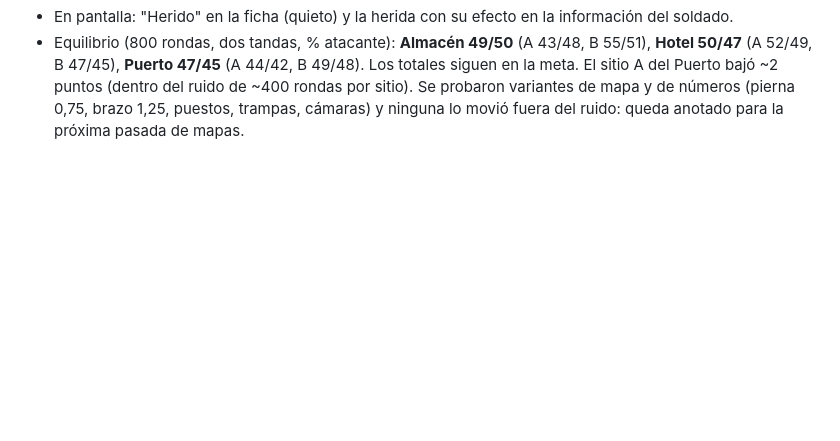
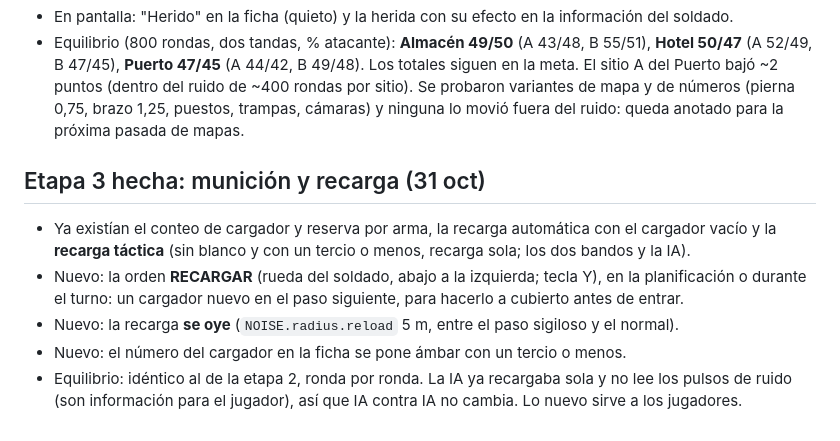
Before and after one commit to tomasrojasmurua/Tactic-Squad, a Markdown page: docs/diseno/realismo.md, the part around the change. Rendered like a GitHub page; blank space fills up the shorter version.

Commit message:
Realismo, etapa 3: documento y equilibrio (sin cambios IA contra IA)
Co-Authored-By: Claude Opus 5.5 <noreply@anthropic.com>
Claude-Session: https://claude.ai/code/session_01Pdx9bt6Bdtznenyk4mhz49

```diff
--- a/docs/diseno/realismo.md
+++ b/docs/diseno/realismo.md
@@ -189,3 +189,15 @@ Esta es la línea base para las etapas. El sitio A del Hotel queda justo en el b
   sitio A del Puerto bajó ~2 puntos (dentro del ruido de ~400 rondas por sitio). Se probaron variantes
   de mapa y de números (pierna 0,75, brazo 1,25, puestos, trampas, cámaras) y ninguna lo movió fuera del
   ruido: queda anotado para la próxima pasada de mapas.
+
+## Etapa 3 hecha: munición y recarga (31 oct)
+
+- Ya existían el conteo de cargador y reserva por arma, la recarga automática con el cargador vacío y
+  la **recarga táctica** (sin blanco y con un tercio o menos, recarga sola; los dos bandos y la IA).
+- Nuevo: la orden **RECARGAR** (rueda del soldado, abajo a la izquierda; tecla Y), en la planificación
+  o durante el turno: un cargador nuevo en el paso siguiente, para hacerlo a cubierto antes de entrar.
+- Nuevo: la recarga **se oye** (`NOISE.radius.reload` 5 m, entre el paso sigiloso y el normal).
+- Nuevo: el número del cargador en la ficha se pone ámbar con un tercio o menos.
+- Equilibrio: idéntico al de la etapa 2, ronda por ronda. La IA ya recargaba sola y no lee los pulsos
+  de ruido (son información para el jugador), así que IA contra IA no cambia. Lo nuevo sirve a los
+  jugadores.
```
